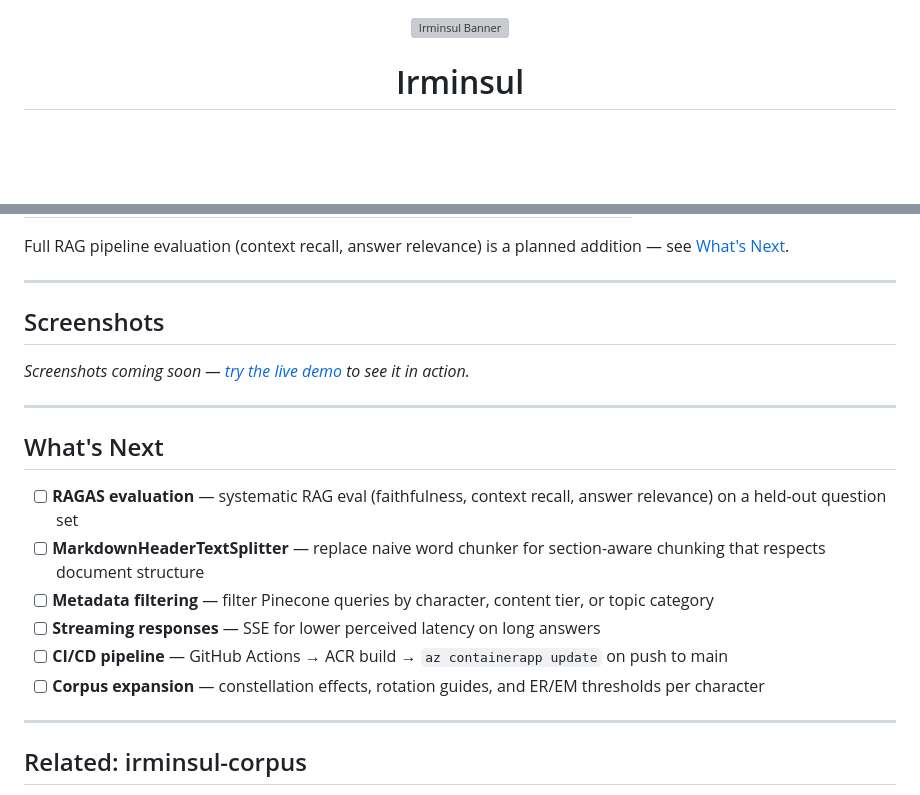
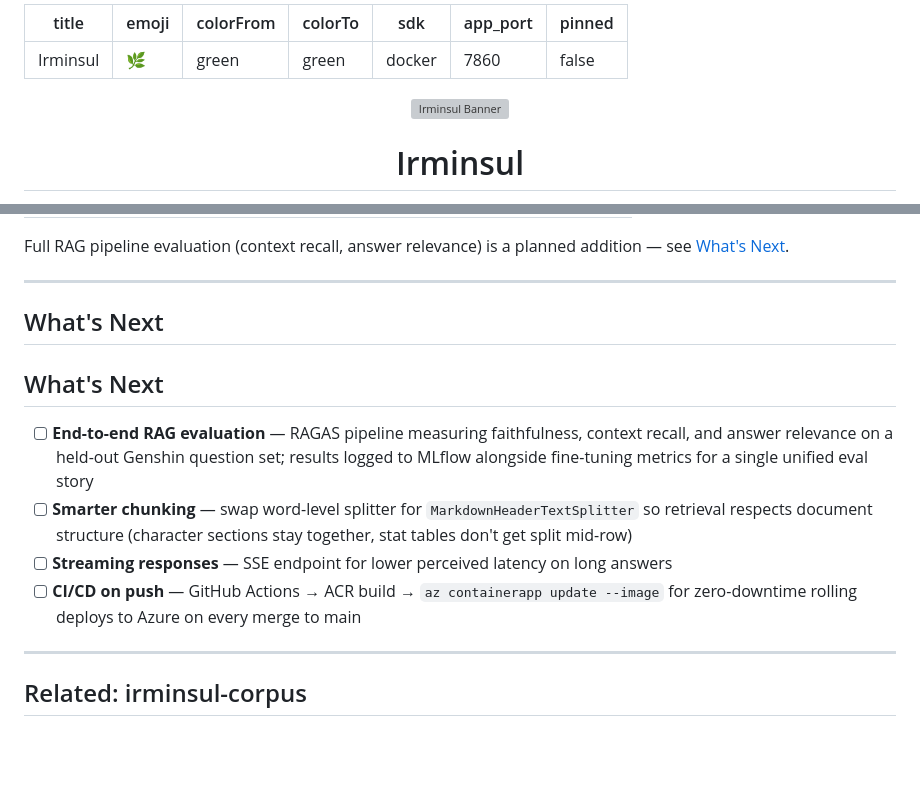
Before and after one commit to MukulRay1603/Irminsul, a Markdown page: README.md, 2 parts joined by grey strips. Rendered like a GitHub page; blank space fills up the shorter version; grey boxes are pictures that could not be loaded.

```diff
--- a/README.md
+++ b/README.md
@@ -1,3 +1,13 @@
+---
+title: Irminsul
+emoji: 🌿
+colorFrom: green
+colorTo: green
+sdk: docker
+app_port: 7860
+pinned: false
+---
+
 <div align="center">
 
 <img src="Images\Banner.png" alt="Irminsul Banner" width="100%">
@@ -334,33 +344,19 @@ Full RAG pipeline evaluation (context recall, answer relevance) is a planned add
 
 ---
 
-## Screenshots
-
-<!-- PLACEHOLDER: Add screenshots once you have them.
-     Save to assets/ and uncomment these lines:
-
-![Irminsul UI](assets/ui_main.png)
-![Response with sources](assets/ui_response.png)
-![MLflow experiment runs](assets/mlflow_runs.png)
-
-     Tips:
-     - ui_main.png: screenshot of http://localhost:8000 before any query
-     - ui_response.png: run a query so the answer + sources section is visible
-     - mlflow_runs.png: Colab experiment comparison table showing 3 runs + metrics
--->
-
-*Screenshots coming soon — [try the live demo](https://huggingface.co/spaces/MukulRay/Irminsul) to see it in action.*
-
----
+## What's Next
 
 ## What's Next
 
-- [ ] **RAGAS evaluation** — systematic RAG eval (faithfulness, context recall, answer relevance) on a held-out question set
-- [ ] **MarkdownHeaderTextSplitter** — replace naive word chunker for section-aware chunking that respects document structure
-- [ ] **Metadata filtering** — filter Pinecone queries by character, content tier, or topic category
-- [ ] **Streaming responses** — SSE for lower perceived latency on long answers
-- [ ] **CI/CD pipeline** — GitHub Actions → ACR build → `az containerapp update` on push to main
-- [ ] **Corpus expansion** — constellation effects, rotation guides, and ER/EM thresholds per character
+- [ ] **End-to-end RAG evaluation** — RAGAS pipeline measuring faithfulness, context recall,
+      and answer relevance on a held-out Genshin question set; results logged to MLflow
+      alongside fine-tuning metrics for a single unified eval story
+- [ ] **Smarter chunking** — swap word-level splitter for `MarkdownHeaderTextSplitter`
+      so retrieval respects document structure (character sections stay together,
+      stat tables don't get split mid-row)
+- [ ] **Streaming responses** — SSE endpoint for lower perceived latency on long answers
+- [ ] **CI/CD on push** — GitHub Actions → ACR build → `az containerapp update --image`
+      for zero-downtime rolling deploys to Azure on every merge to main
 
 ---
 
```
